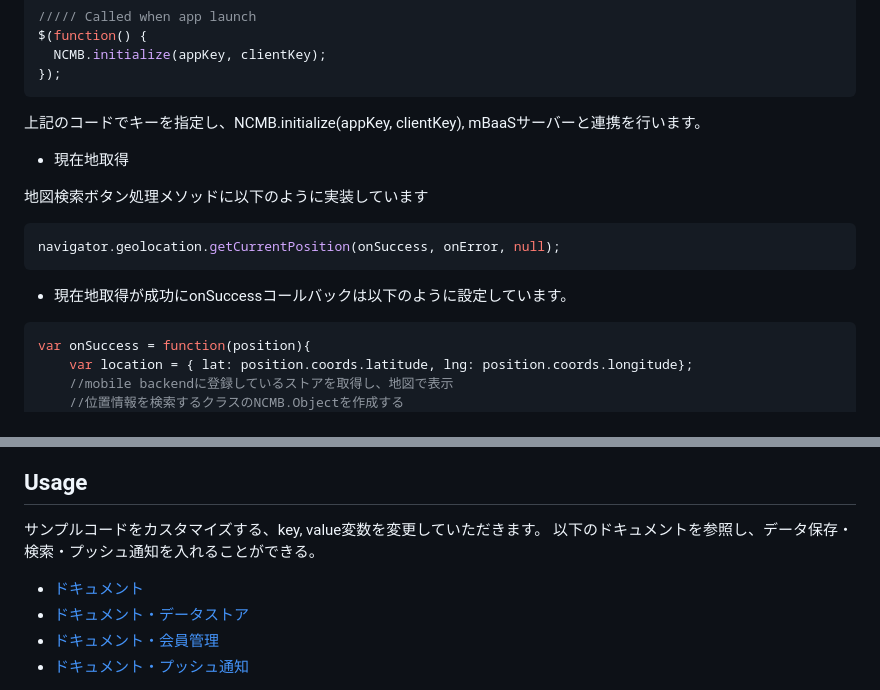
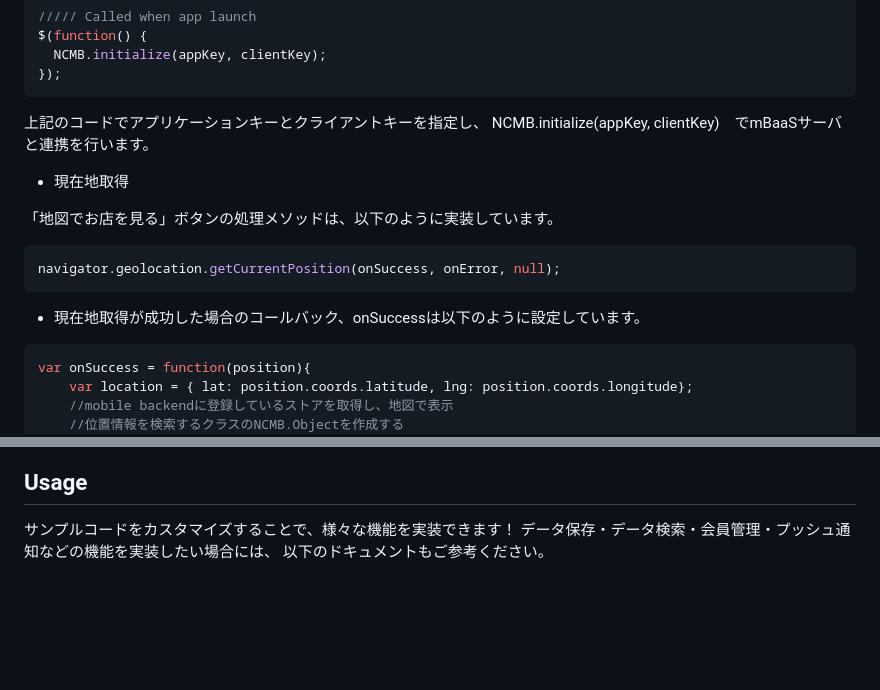
Before and after one commit to ncmbadmin/monaca_map_template, a Markdown page: README.md, 2 parts joined by grey strips. GitHub-like rendering; blank space fills up the shorter version.

````diff
--- a/README.md
+++ b/README.md
@@ -44,16 +43,17 @@ $(function() {
 });
 ```
 
-上記のコードでキーを指定し、NCMB.initialize(appKey, clientKey), mBaaSサーバーと連携を行います。
+上記のコードでアプリケーションキーとクライアントキーを指定し、
+NCMB.initialize(appKey, clientKey)　でmBaaSサーバと連携を行います。
 
 * 現在地取得
 
-地図検索ボタン処理メソッドに以下のように実装しています
+「地図でお店を見る」ボタンの処理メソッドは、以下のように実装しています。
 ```JavaScript
 navigator.geolocation.getCurrentPosition(onSuccess, onError, null);
 ```
 
-* 現在地取得が成功にonSuccessコールバックは以下のように設定しています。
+* 現在地取得が成功した場合のコールバック、onSuccessは以下のように設定しています。
 
 ```JavaScript
 var onSuccess = function(position){
@@ -171,10 +165,7 @@ mBaaSデータストアにて、作成＞inportダウンロードしたjsonフ
 
 ## Usage
 
-サンプルコードをカスタマイズする、key, value変数を変更していただきます。
-以下のドキュメントを参照し、データ保存・検索・プッシュ通知を入れることができる。
-* [ドキュメント](http://mb.cloud.nifty.com/doc/current/)
-* [ドキュメント・データストア](http://mb.cloud.nifty.com/doc/current/sdkguide/javascript/datastore.html)
-* [ドキュメント・会員管理](http://mb.cloud.nifty.com/doc/current/sdkguide/javascript/user.html)
-* [ドキュメント・プッシュ通知](http://mb.cloud.nifty.com/doc/current/sdkguide/javascript/push.html)
+サンプルコードをカスタマイズすることで、様々な機能を実装できます！
+データ保存・データ検索・会員管理・プッシュ通知などの機能を実装したい場合には、
+以下のドキュメントもご参考ください。
 
````
Also changed, not shown: other parts of README.md (+37 -40 lines), readme-img/monaca_new_project.JPG, readme-img/monaca_new_project_2.JPG, readme-img/overview.JPG.
